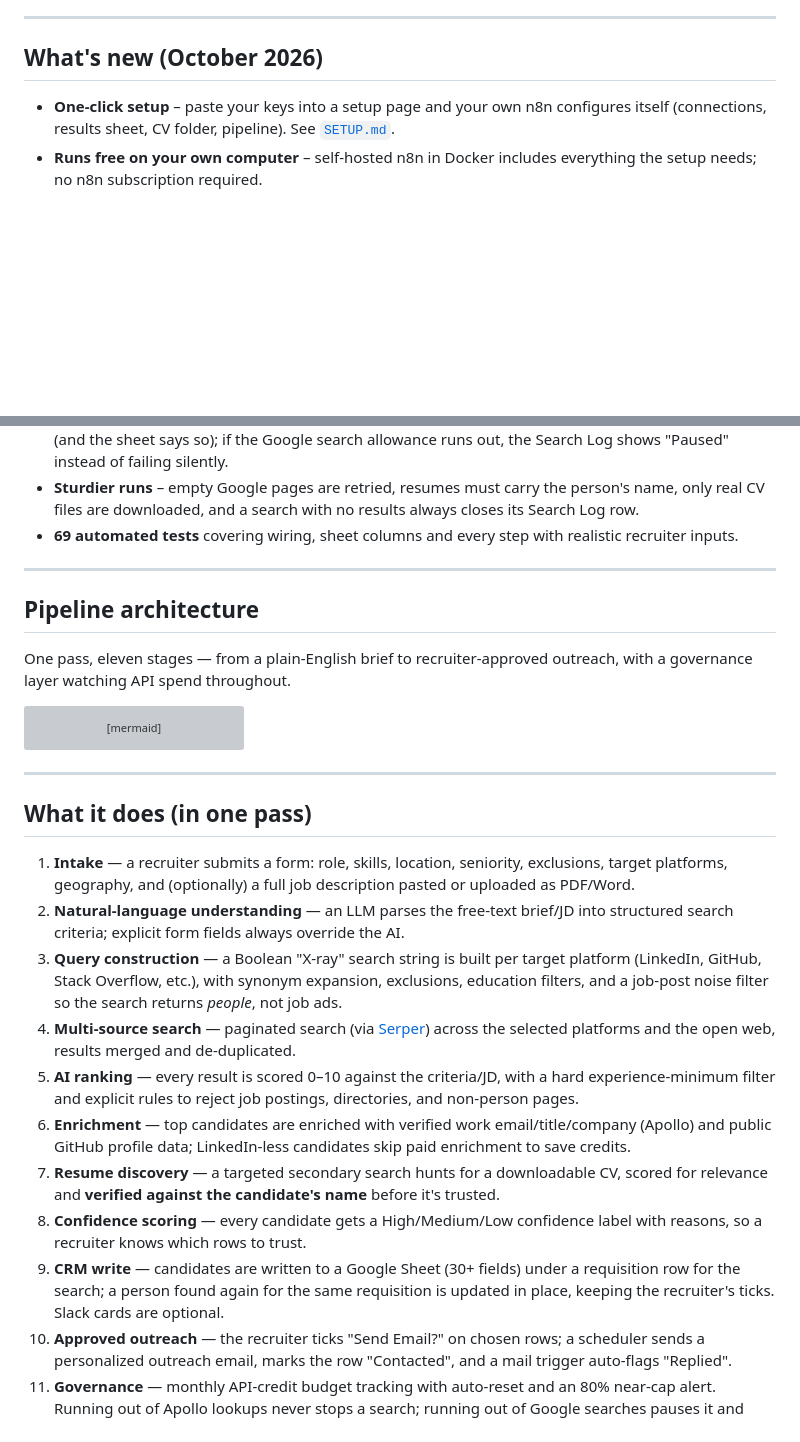
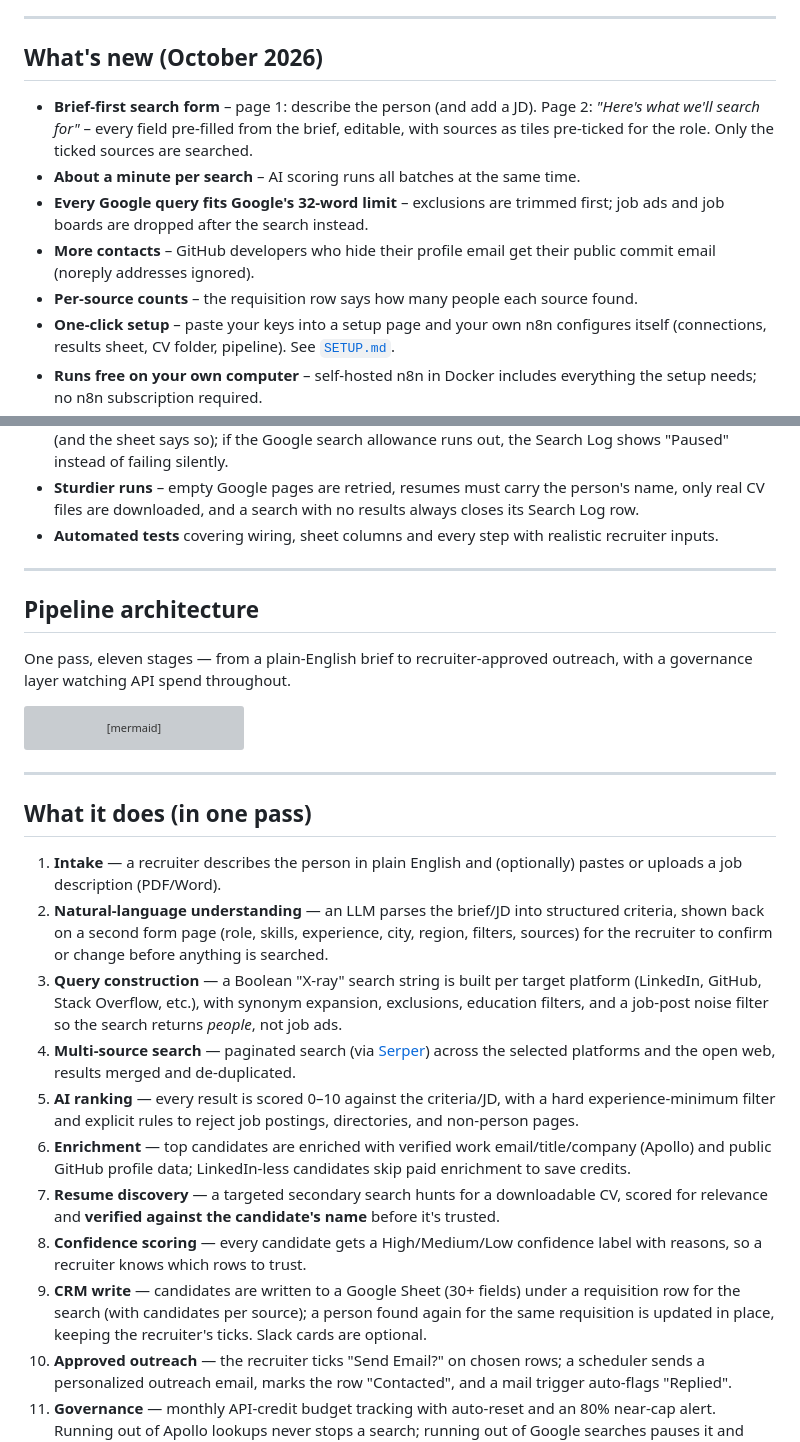
Before and after one commit to shravangithub/ai-recruiting-sourcing-pipeline, a Markdown page: README.md, 2 parts joined by grey strips. Drawn GitHub-style; blank space fills up the shorter version; grey boxes are pictures that could not be loaded.

Commit message:
README/SETUP: brief-first form, faster runs, 32-word queries, commit emails, per-source counts
Co-Authored-By: Claude Opus 5.5 <noreply@anthropic.com>
Claude-Session: https://claude.ai/code/session_01GLP4dNnExg8AA9Dj1PvU8W

```diff
--- a/README.md
+++ b/README.md
@@ -67,6 +67,15 @@ outreach end to end.
 
 ## What's new (October 2026)
 
+- **Brief-first search form** – page 1: describe the person (and add a JD). Page 2: *"Here's what
+  we'll search for"* – every field pre-filled from the brief, editable, with sources as tiles
+  pre-ticked for the role. Only the ticked sources are searched.
+- **About a minute per search** – AI scoring runs all batches at the same time.
+- **Every Google query fits Google's 32-word limit** – exclusions are trimmed first; job ads and
+  job boards are dropped after the search instead.
+- **More contacts** – GitHub developers who hide their profile email get their public commit email
+  (noreply addresses ignored).
+- **Per-source counts** – the requisition row says how many people each source found.
 - **One-click setup** – paste your keys into a setup page and your own n8n configures itself
   (connections, results sheet, CV folder, pipeline). See [`SETUP.md`](SETUP.md).
 - **Runs free on your own computer** – self-hosted n8n in Docker includes everything the setup needs;
@@ -85,7 +94,7 @@ outreach end to end.
   "Paused" instead of failing silently.
 - **Sturdier runs** – empty Google pages are retried, resumes must carry the person's name, only real
   CV files are downloaded, and a search with no results always closes its Search Log row.
-- **69 automated tests** covering wiring, sheet columns and every step with realistic recruiter inputs.
+- **Automated tests** covering wiring, sheet columns and every step with realistic recruiter inputs.
 
 ---
 
@@ -119,10 +128,11 @@ flowchart TD
 
 ## What it does (in one pass)
 
-1. **Intake** — a recruiter submits a form: role, skills, location, seniority, exclusions, target
-   platforms, geography, and (optionally) a full job description pasted or uploaded as PDF/Word.
-2. **Natural-language understanding** — an LLM parses the free-text brief/JD into structured search
-   criteria; explicit form fields always override the AI.
+1. **Intake** — a recruiter describes the person in plain English and (optionally) pastes or uploads
+   a job description (PDF/Word).
+2. **Natural-language understanding** — an LLM parses the brief/JD into structured criteria, shown
+   back on a second form page (role, skills, experience, city, region, filters, sources) for the
+   recruiter to confirm or change before anything is searched.
 3. **Query construction** — a Boolean "X-ray" search string is built per target platform
    (LinkedIn, GitHub, Stack Overflow, etc.), with synonym expansion, exclusions, education filters,
    and a job-post noise filter so the search returns *people*, not job ads.
@@ -137,7 +147,7 @@ flowchart TD
 8. **Confidence scoring** — every candidate gets a High/Medium/Low confidence label with reasons,
    so a recruiter knows which rows to trust.
 9. **CRM write** — candidates are written to a Google Sheet (30+ fields) under a requisition row for
-   the search; a person found again for the same requisition is updated in place, keeping the
+   the search (with candidates per source); a person found again for the same requisition is updated in place, keeping the
    recruiter's ticks. Slack cards are optional.
 10. **Approved outreach** — the recruiter ticks "Send Email?" on chosen rows; a scheduler sends a
     personalized outreach email, marks the row "Contacted", and a mail trigger auto-flags "Replied".
```
Also changed, not shown: SETUP.md (+4 -2 lines).
